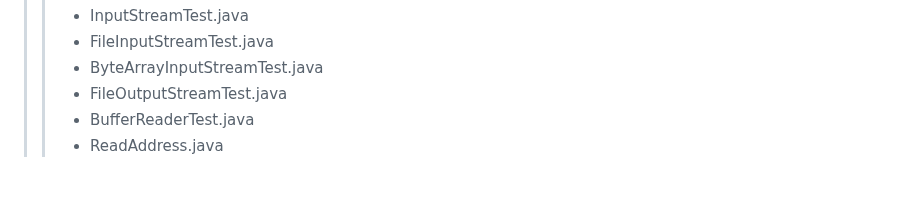
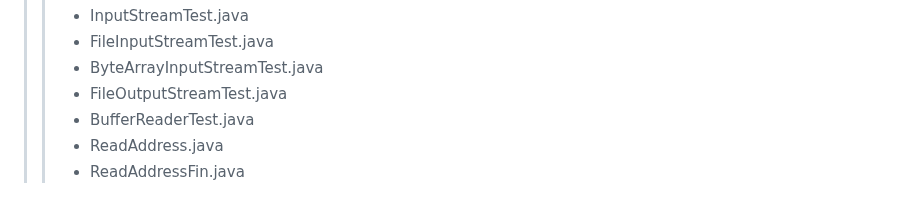
Before and after one commit to DahyeonS/Java_Python_Lecture, a Markdown page: README.md, the part around the change. GitHub-like rendering.

```diff
--- a/README.md
+++ b/README.md
@@ -551,3 +551,4 @@
 >> - FileOutputStreamTest.java
 >> - BufferReaderTest.java
 >> - ReadAddress.java
+>> - ReadAddressFin.java
```
